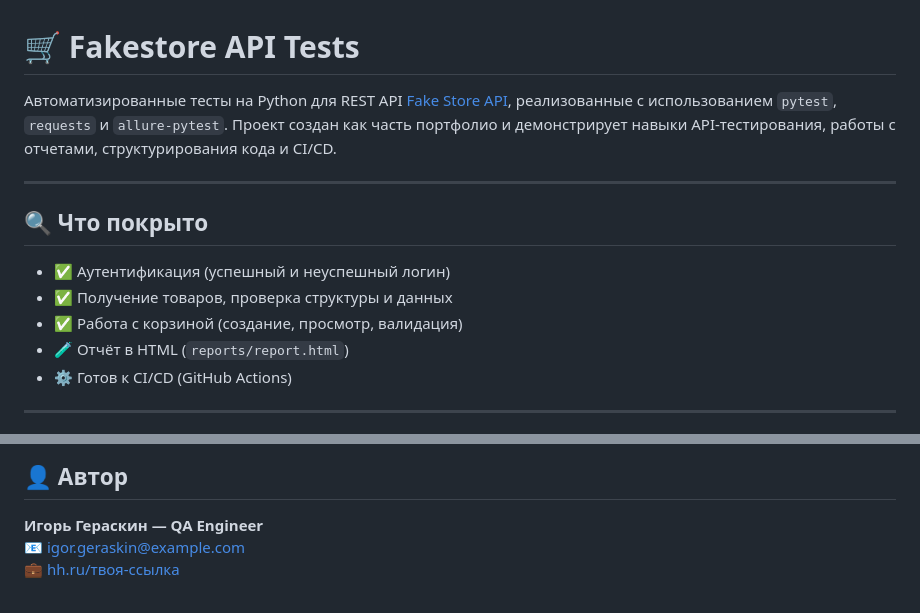
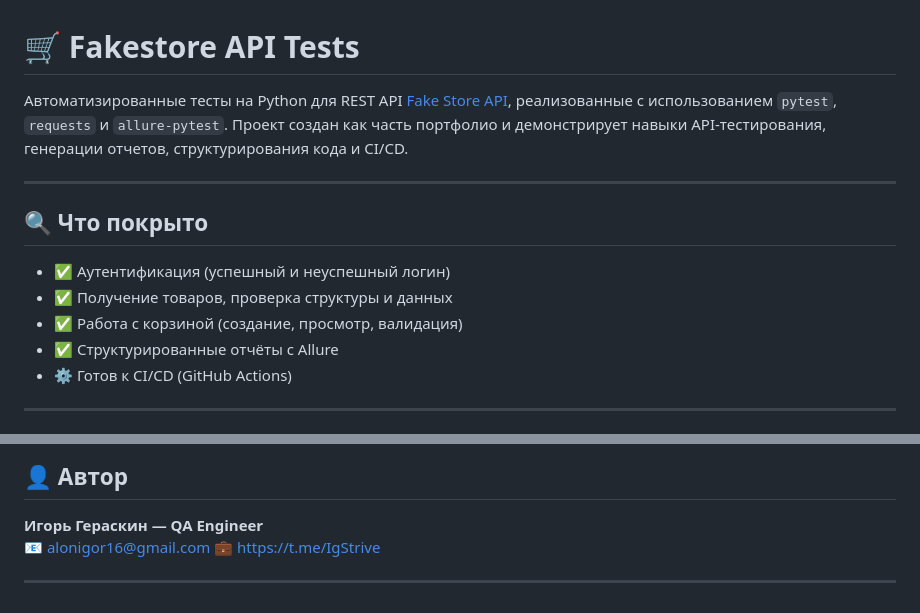
Before and after one commit to IgorGeraskin22/fakestore-api-tests, a Markdown page: README.md, 2 parts joined by grey strips. GitHub-like rendering.

```diff
--- a/README.md
+++ b/README.md
@@ -1,6 +1,6 @@
 # 🛒 Fakestore API Tests
 
-Автоматизированные тесты на Python для REST API [Fake Store API](https://fakestoreapi.com), реализованные с использованием `pytest`, `requests` и `allure-pytest`. Проект создан как часть портфолио и демонстрирует навыки API-тестирования, работы с отчетами, структурирования кода и CI/CD.
+Автоматизированные тесты на Python для REST API [Fake Store API](https://fakestoreapi.com), реализованные с использованием `pytest`, `requests` и `allure-pytest`. Проект создан как часть портфолио и демонстрирует навыки API-тестирования, генерации отчетов, структурирования кода и CI/CD.
 
 ---
 
@@ -9,7 +9,7 @@
 - ✅ Аутентификация (успешный и неуспешный логин)
 - ✅ Получение товаров, проверка структуры и данных
 - ✅ Работа с корзиной (создание, просмотр, валидация)
-- 🧪 Отчёт в HTML (`reports/report.html`)
+- ✅ Структурированные отчёты с Allure
 - ⚙️ Готов к CI/CD (GitHub Actions)
 
 ---
@@ -153,5 +153,7 @@ def test_create_order_unauthorized():
 ## 👤 Автор
 
 **Игорь Гераскин — QA Engineer**
-📧 igor.geraskin@example.com
-💼 [hh.ru/твоя-ссылка](https://hh.ru)
+📧 alonigor16@gmail.com
+💼 https://t.me/IgStrive
+
+---
```
Also changed, not shown: other parts of README.md (+28 -28 lines).
